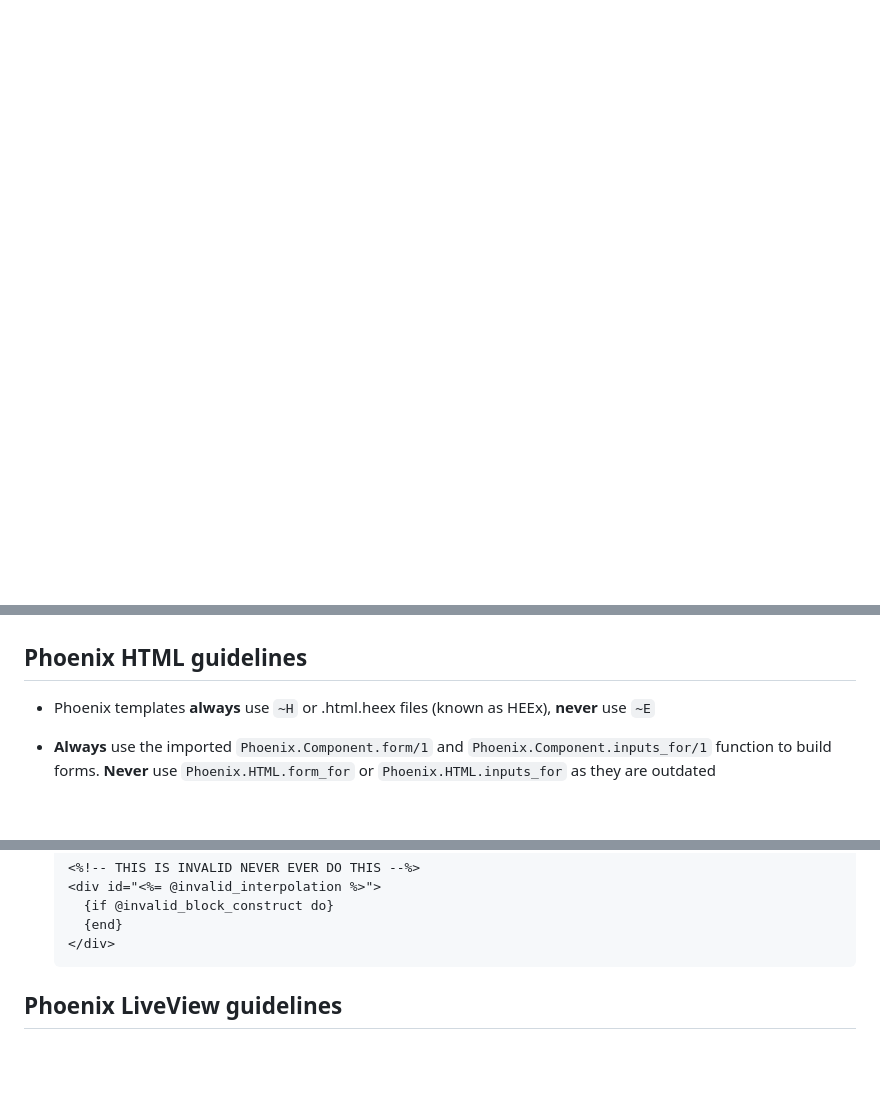
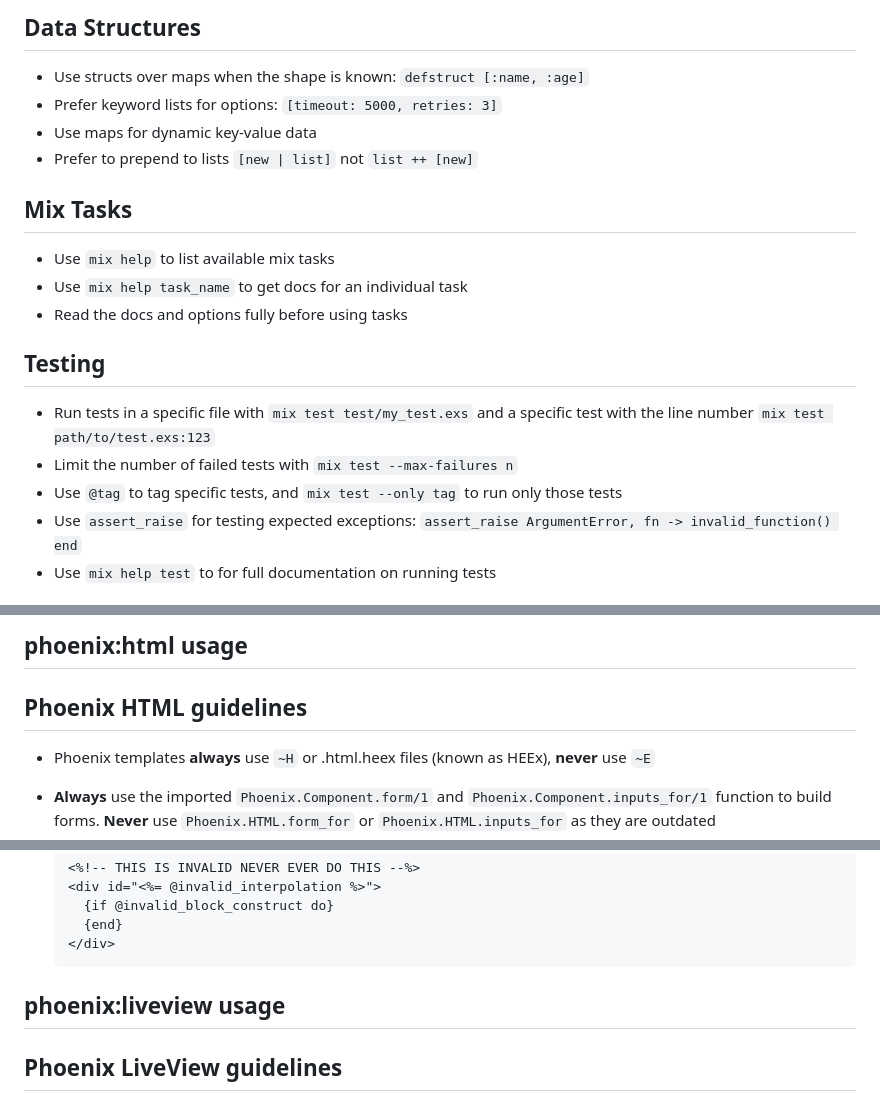
Before and after one commit to ken-kost/scrawly, a Markdown page: AGENTS.md, 3 parts joined by grey strips. GitHub-like rendering; blank space fills up the shorter version.

```diff
--- a/AGENTS.md
+++ b/AGENTS.md
@@ -20,0 +109,19 @@ custom classes must fully style the input
+## Data Structures
+- Use structs over maps when the shape is known: `defstruct [:name, :age]`
+- Prefer keyword lists for options: `[timeout: 5000, retries: 3]`
+- Use maps for dynamic key-value data
+- Prefer to prepend to lists `[new | list]` not `list ++ [new]`
+
+## Mix Tasks
+
+- Use `mix help` to list available mix tasks
+- Use `mix help task_name` to get docs for an individual task
+- Read the docs and options fully before using tasks
+
+## Testing
+- Run tests in a specific file with `mix test test/my_test.exs` and a specific test with the line number `mix test path/to/test.exs:123`
+- Limit the number of failed tests with `mix test --max-failures n`
+- Use `@tag` to tag specific tests, and `mix test --only tag` to run only those tests
+- Use `assert_raise` for testing expected exceptions: `assert_raise ArgumentError, fn -> invalid_function() end`
+- Use `mix help test` to for full documentation on running tests
+
@@ -93,4 +225,5 @@ custom classes must fully style the input
 <!-- phoenix:html-start -->
+## phoenix:html usage
 ## Phoenix HTML guidelines
 
 - Phoenix templates **always** use `~H` or .html.heex files (known as HEEx), **never** use `~E`
@@ -167,8 +300,10 @@ custom classes must fully style the input
         {if @invalid_block_construct do}
         {end}
       </div>
+
 <!-- phoenix:html-end -->
 <!-- phoenix:liveview-start -->
+## phoenix:liveview usage
 ## Phoenix LiveView guidelines
 
 - **Never** use the deprecated `live_redirect` and `live_patch` functions, instead **always** use the `<.link navigate={href}>` and  `<.link patch={href}>` in templates, and `push_navigate` and `push_patch` functions LiveViews
```
Also changed, not shown: other parts of AGENTS.md (+182 -43 lines).
